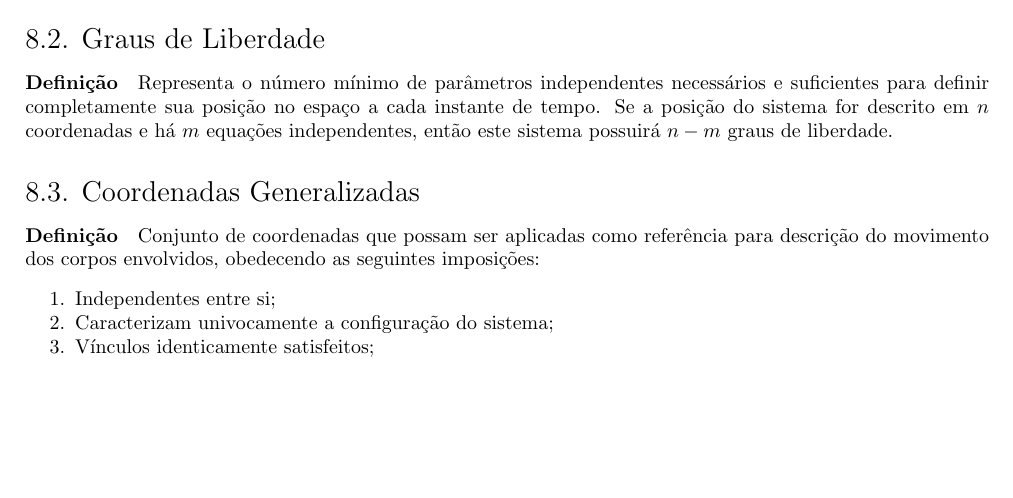
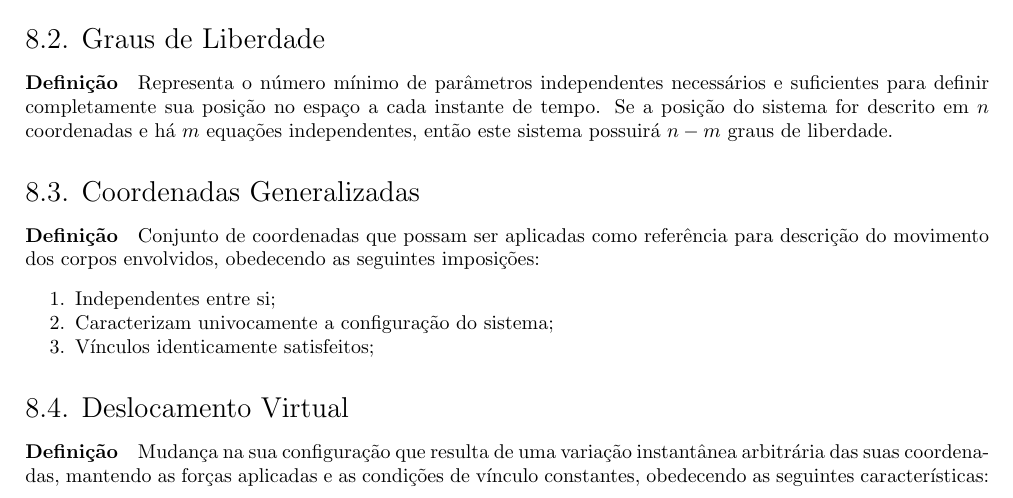
Before and after one commit to tr0fin0/classes_unicamp, a LaTeX document (em404/em404.tex): part of page 34 of 34, cut so that both start at the same text, the shorter picture padded with empty space. Compiled offline with pdfLaTeX.

Commit message:
:sparkles: add Deslocamento Virtual subsection

```diff
--- a/em404/em404.tex
+++ b/em404/em404.tex
@@ -1892,4 +1892,7 @@
                     \item Caracterizam univocamente a configuração do sistema;
                     \item Vínculos identicamente satisfeitos;
                 \end{enumerate}
+
+        \subsection{Deslocamento Virtual}
+            \paragraph{Definição}Mudança na sua configuração que resulta de uma variação instantânea arbitrária das suas coordenadas, mantendo as forças aplicadas e as condições de vínculo constantes, obedecendo as seguintes características:
 \end{document}
```
